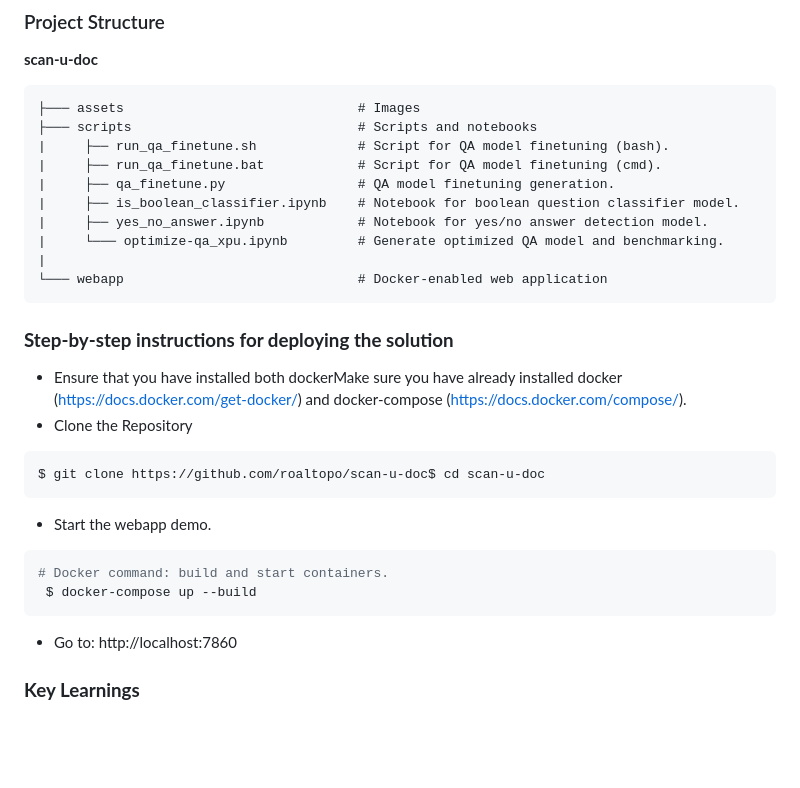
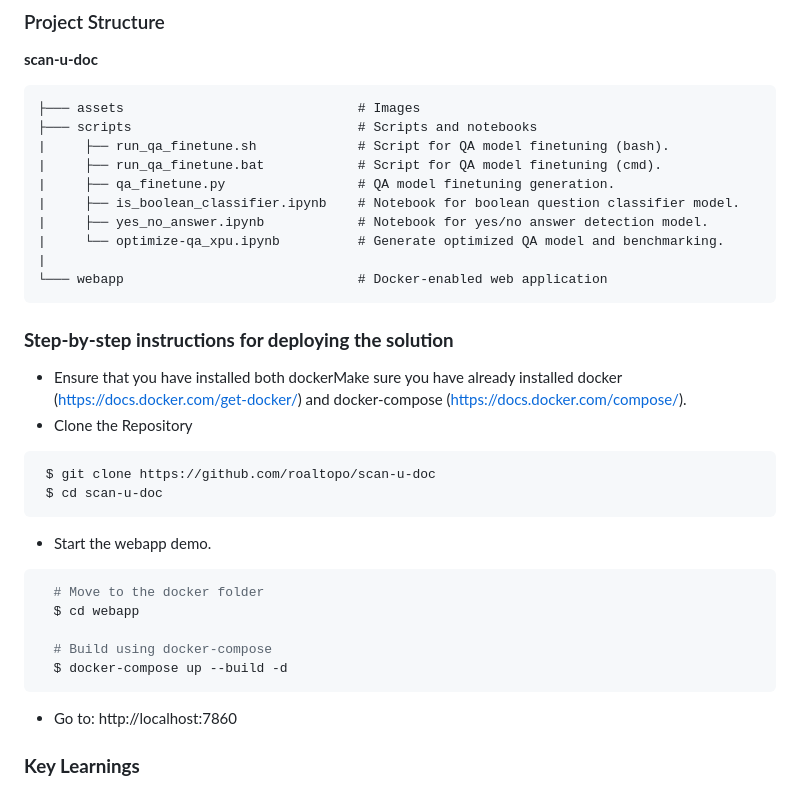
Before and after one commit to roaltopo/scan-u-doc, a Markdown page: README.md, the part around the change. Drawn GitHub-style; blank space fills up the shorter version.

Commit message:
Fix Docker app launch instructions

````diff
--- a/README.md
+++ b/README.md
@@ -64,7 +64,7 @@ Overall, the achieved performance is 2.29x times faster compared to the baseline
 |     ├── qa_finetune.py                 # QA model finetuning generation.
 |     ├── is_boolean_classifier.ipynb    # Notebook for boolean question classifier model.
 |     ├── yes_no_answer.ipynb            # Notebook for yes/no answer detection model.
-|     └─── optimize-qa_xpu.ipynb         # Generate optimized QA model and benchmarking.
+|     └── optimize-qa_xpu.ipynb          # Generate optimized QA model and benchmarking.
 |
 └─── webapp                              # Docker-enabled web application
 ```
@@ -75,14 +75,18 @@ Overall, the achieved performance is 2.29x times faster compared to the baseline
 * Clone the Repository
 
 ```python
-$ git clone https://github.com/roaltopo/scan-u-doc$ cd scan-u-doc
+ $ git clone https://github.com/roaltopo/scan-u-doc
+ $ cd scan-u-doc
 ```
 
 * Start the webapp demo.
 
 ```python
-# Docker command: build and start containers.
- $ docker-compose up --build
+  # Move to the docker folder
+  $ cd webapp
+
+  # Build using docker-compose
+  $ docker-compose up --build -d
 ```
 
 * Go to: http://localhost:7860
````
